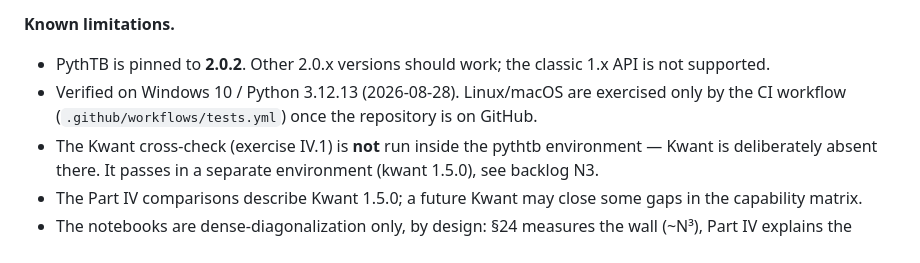
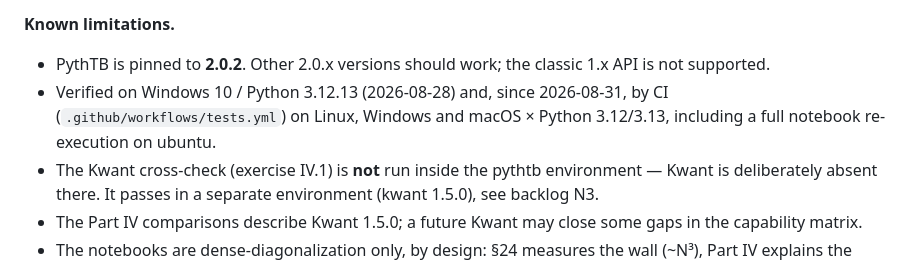
Before and after one commit to fabiocampolim-design/pythtb-skill, a Markdown page: docs/USER_MANUAL.md, the part around the change. Rendered like a GitHub page.

```diff
--- a/docs/USER_MANUAL.md
+++ b/docs/USER_MANUAL.md
@@ -191,7 +191,7 @@ and skips otherwise.
 
 **Known limitations.**
 - PythTB is pinned to **2.0.2**. Other 2.0.x versions should work; the classic 1.x API is not supported.
-- Verified on Windows 10 / Python 3.12.13 (2026-08-28). Linux/macOS are exercised only by the CI workflow (`.github/workflows/tests.yml`) once the repository is on GitHub.
+- Verified on Windows 10 / Python 3.12.13 (2026-08-28) and, since 2026-08-31, by CI (`.github/workflows/tests.yml`) on Linux, Windows and macOS × Python 3.12/3.13, including a full notebook re-execution on ubuntu.
 - The Kwant cross-check (exercise IV.1) is **not** run inside the pythtb environment — Kwant is deliberately absent there. It passes in a separate environment (kwant 1.5.0), see backlog N3.
 - The Part IV comparisons describe Kwant 1.5.0; a future Kwant may close some gaps in the capability matrix.
 - The notebooks are dense-diagonalization only, by design: §24 measures the wall (~N³), Part IV explains the alternatives.
```
Also changed, not shown: README.md (+4 -1 lines).
